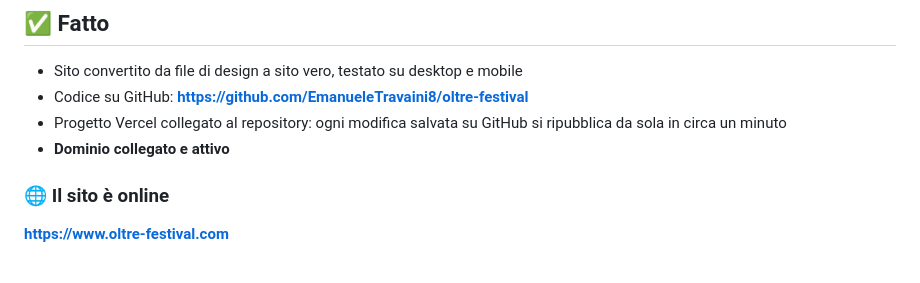
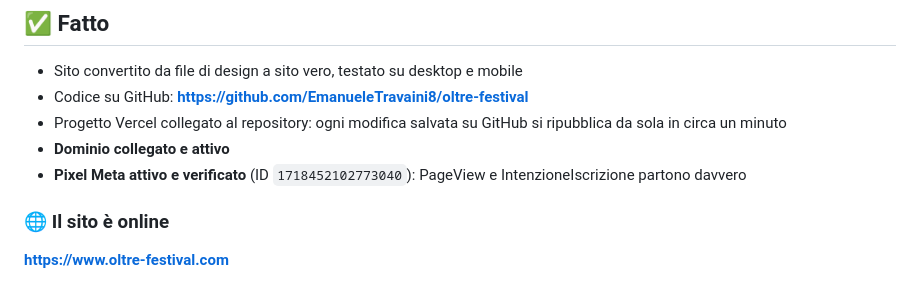
Before and after one commit to EmanueleTravaini8/oltre-festival, a Markdown page: README.md, the part around the change. Rendered like a GitHub page.

Commit message:
README: pixel nell'elenco di cio' che e' fatto
Co-Authored-By: Claude Opus 5 <noreply@anthropic.com>

```diff
--- a/README.md
+++ b/README.md
@@ -21,6 +21,8 @@ installare niente sul computer: si fa tutto dal sito di GitHub, dal browser.
 - Progetto Vercel collegato al repository: ogni modifica salvata su GitHub
   si ripubblica da sola in circa un minuto
 - **Dominio collegato e attivo**
+- **Pixel Meta attivo e verificato** (ID `1718452102773040`): PageView e
+  IntenzioneIscrizione partono davvero
 
 ### 🌐 Il sito è online
 
```
